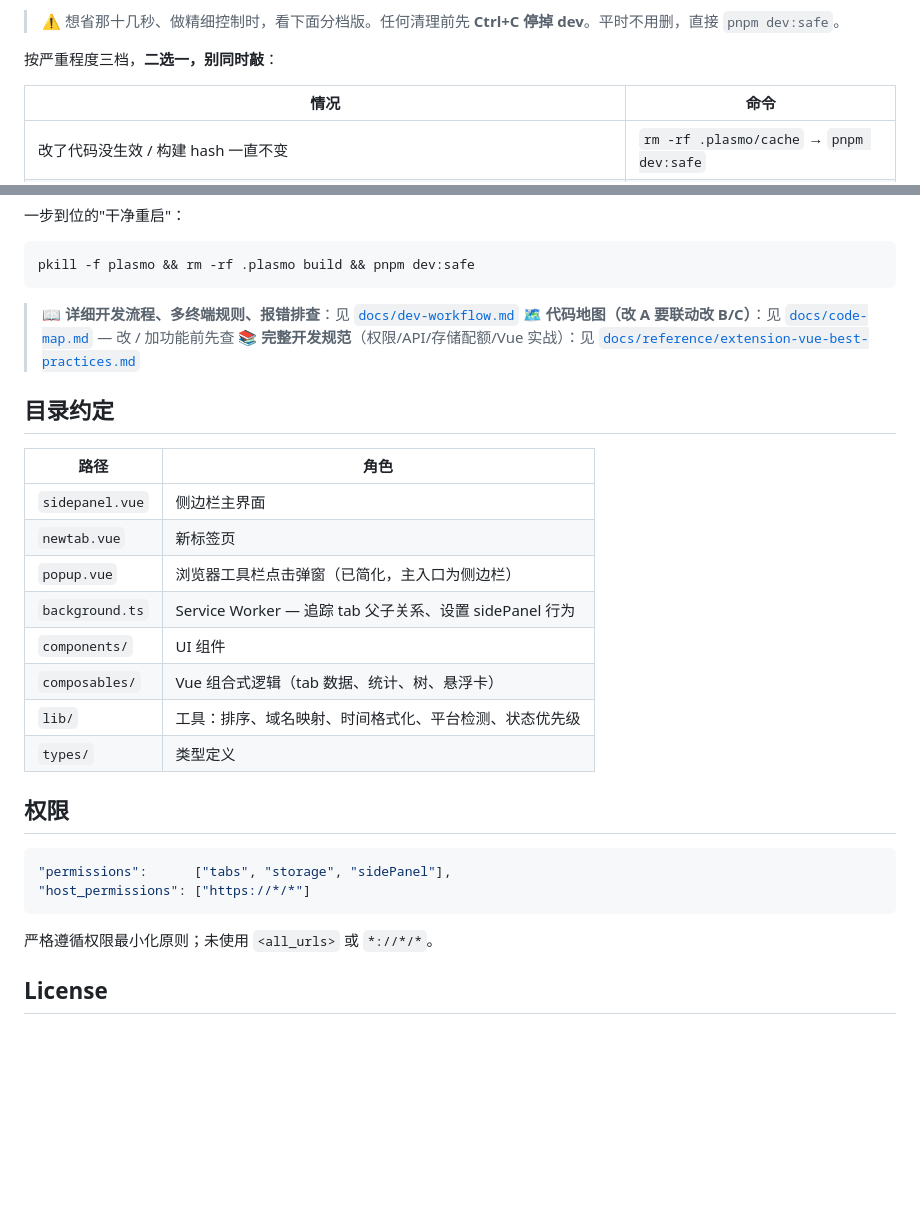
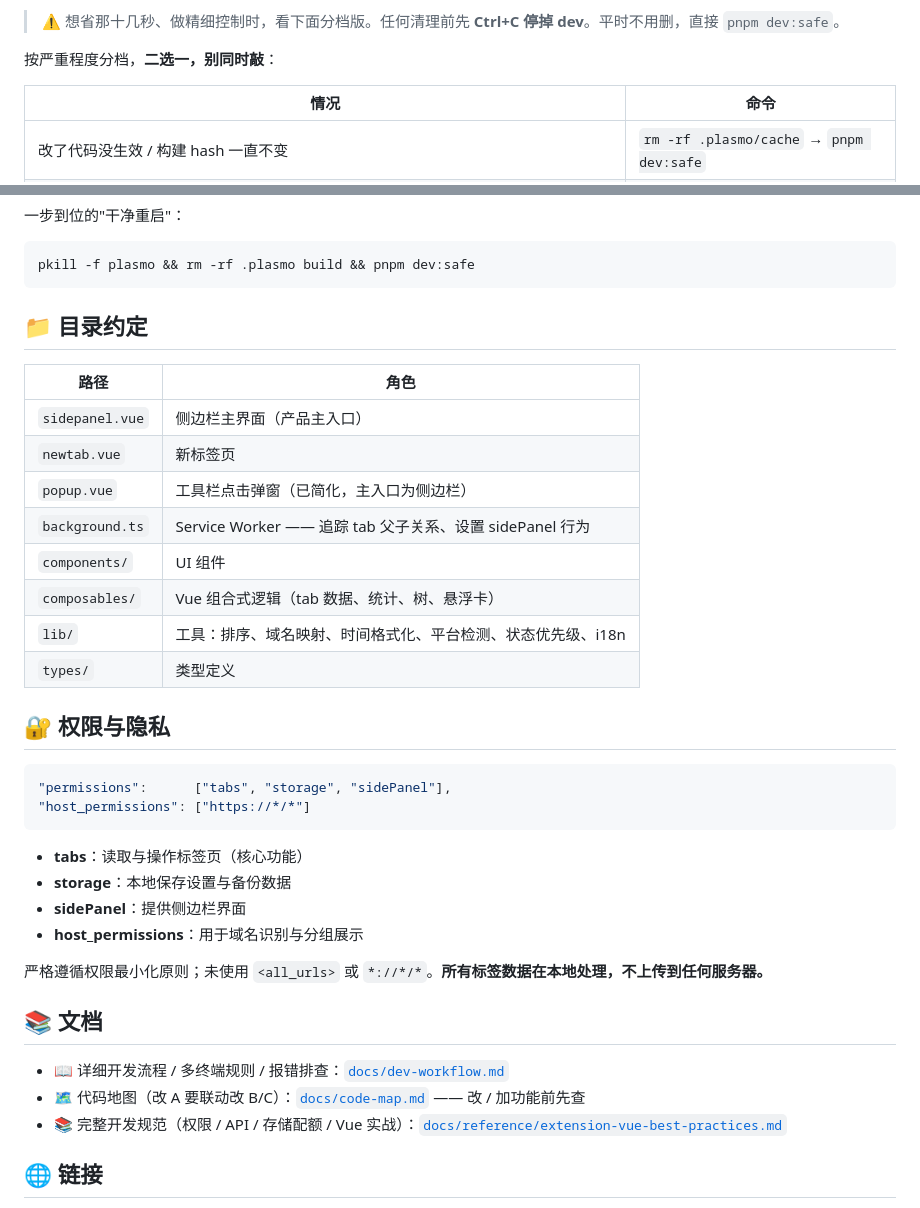
Before and after one commit to 328060173/tab-master-plugin, a Markdown page: README.md, 2 parts joined by grey strips. Rendered like a GitHub page; blank space fills up the shorter version.

````diff
--- a/README.md
+++ b/README.md
@@ -31,7 +81,7 @@ pnpm package    # 打包成 Chrome Web Store 上架 zip
 
 > ⚠️ 想省那十几秒、做精细控制时，看下面分档版。任何清理前先 **Ctrl+C 停掉 dev**。平时不用删，直接 `pnpm dev:safe`。
 
-按严重程度三档，**二选一，别同时敲**：
+按严重程度分档，**二选一，别同时敲**：
 
 | 情况 | 命令 |
 |---|---|
@@ -54,29 +104,38 @@ pkill -f plasmo          # 杀掉所有残留（不管几个）
 pkill -f plasmo && rm -rf .plasmo build && pnpm dev:safe
 ```
 
-> 📖 **详细开发流程、多终端规则、报错排查**：见 [`docs/dev-workflow.md`](./docs/dev-workflow.md)
-> 🗺️ **代码地图（改 A 要联动改 B/C）**：见 [`docs/code-map.md`](./docs/code-map.md) — 改 / 加功能前先查
-> 📚 **完整开发规范**（权限/API/存储配额/Vue 实战）：见 [`docs/reference/extension-vue-best-practices.md`](./docs/reference/extension-vue-best-practices.md)
-
-## 目录约定
+## 📁 目录约定
 
 | 路径 | 角色 |
 |---|---|
-| `sidepanel.vue` | 侧边栏主界面 |
+| `sidepanel.vue` | 侧边栏主界面（产品主入口） |
 | `newtab.vue` | 新标签页 |
-| `popup.vue` | 浏览器工具栏点击弹窗（已简化，主入口为侧边栏） |
-| `background.ts` | Service Worker — 追踪 tab 父子关系、设置 sidePanel 行为 |
+| `popup.vue` | 工具栏点击弹窗（已简化，主入口为侧边栏） |
+| `background.ts` | Service Worker —— 追踪 tab 父子关系、设置 sidePanel 行为 |
 | `components/` | UI 组件 |
 | `composables/` | Vue 组合式逻辑（tab 数据、统计、树、悬浮卡） |
-| `lib/` | 工具：排序、域名映射、时间格式化、平台检测、状态优先级 |
+| `lib/` | 工具：排序、域名映射、时间格式化、平台检测、状态优先级、i18n |
 | `types/` | 类型定义 |
 
-## 权限
+## 🔐 权限与隐私
 
 ```json
 "permissions":      ["tabs", "storage", "sidePanel"],
 "host_permissions": ["https://*/*"]
 ```
-严格遵循权限最小化原则；未使用 `<all_urls>` 或 `*://*/*`。
 
-## License
+- **tabs**：读取与操作标签页（核心功能）
+- **storage**：本地保存设置与备份数据
+- **sidePanel**：提供侧边栏界面
+- **host_permissions**：用于域名识别与分组展示
+
+严格遵循权限最小化原则；未使用 `<all_urls>` 或 `*://*/*`。**所有标签数据在本地处理，不上传到任何服务器。**
+
+## 📚 文档
+
+- 📖 详细开发流程 / 多终端规则 / 报错排查：[`docs/dev-workflow.md`](./docs/dev-workflow.md)
+- 🗺️ 代码地图（改 A 要联动改 B/C）：[`docs/code-map.md`](./docs/code-map.md) —— 改 / 加功能前先查
+- 📚 完整开发规范（权限 / API / 存储配额 / Vue 实战）：[`docs/reference/extension-vue-best-practices.md`](./docs/reference/extension-vue-best-practices.md)
+
+## 🌐 链接
+
````
Also changed, not shown: other parts of README.md (+72 -18 lines).
